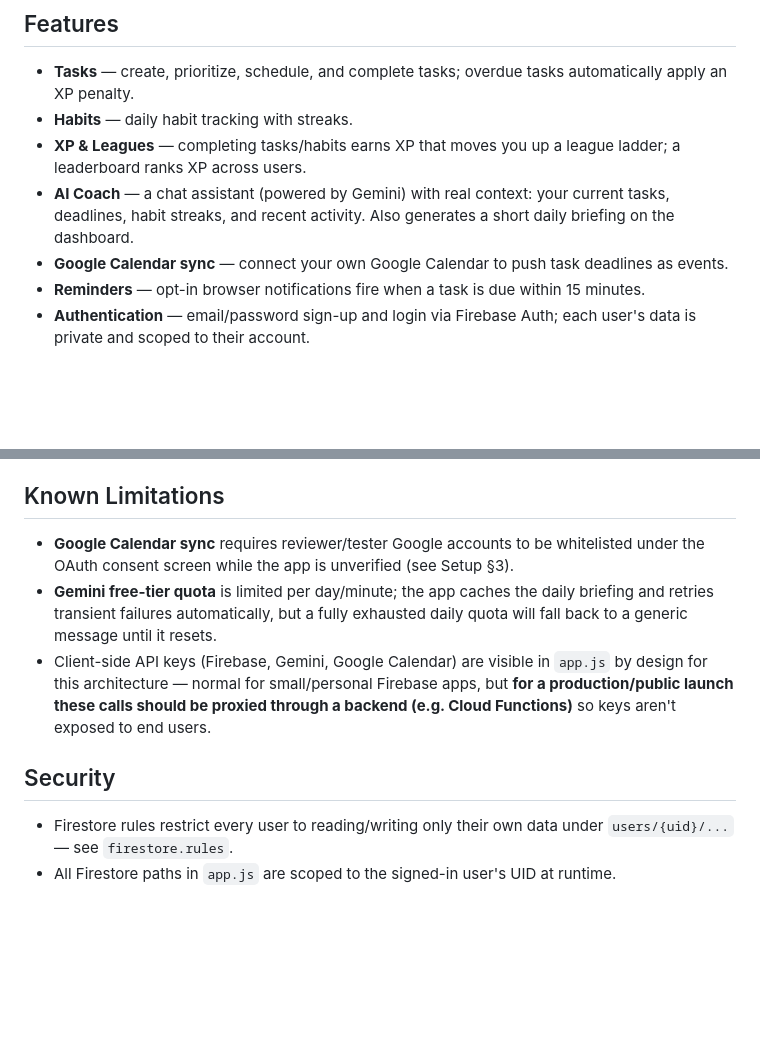
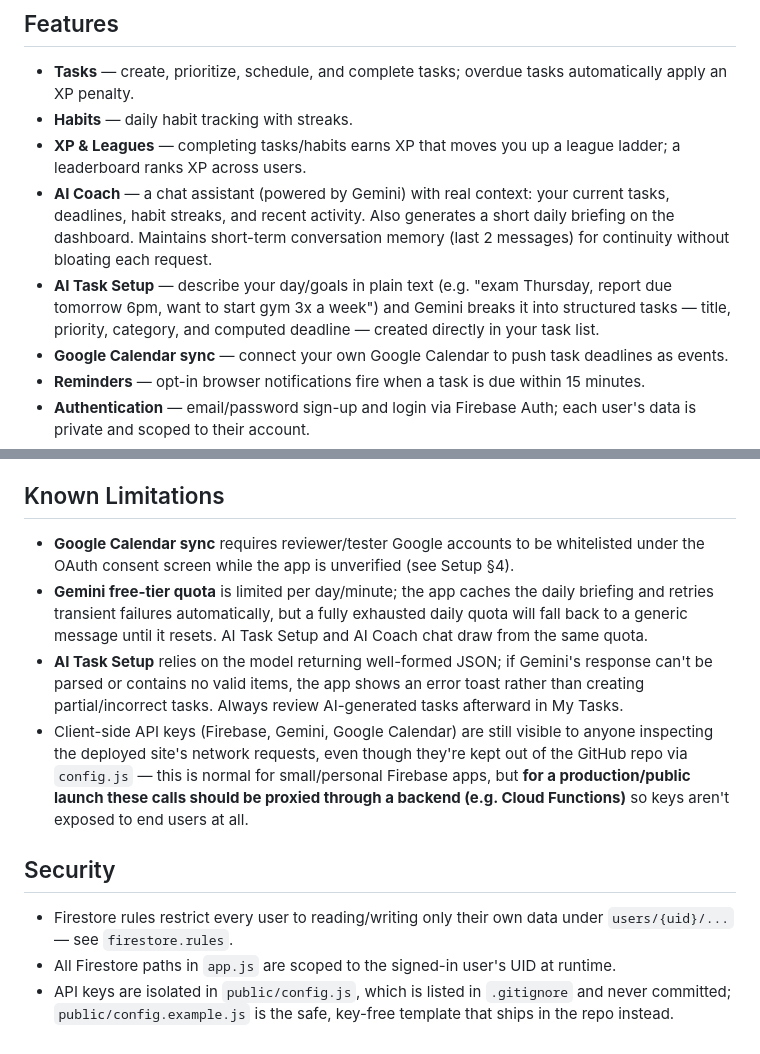
Before and after one commit to Kevin-Blessing-Paul/Aeris-AI-Task-Scheduler, a Markdown page: README.md, 2 parts joined by grey strips. GitHub-like rendering; blank space fills up the shorter version.

```diff
--- a/README.md
+++ b/README.md
@@ -7,7 +7,8 @@ Aeris is a gamified task & habit tracker with an AI coach, XP/leagues, Google Ca
 - **Tasks** — create, prioritize, schedule, and complete tasks; overdue tasks automatically apply an XP penalty.
 - **Habits** — daily habit tracking with streaks.
 - **XP & Leagues** — completing tasks/habits earns XP that moves you up a league ladder; a leaderboard ranks XP across users.
-- **AI Coach** — a chat assistant (powered by Gemini) with real context: your current tasks, deadlines, habit streaks, and recent activity. Also generates a short daily briefing on the dashboard.
+- **AI Coach** — a chat assistant (powered by Gemini) with real context: your current tasks, deadlines, habit streaks, and recent activity. Also generates a short daily briefing on the dashboard. Maintains short-term conversation memory (last 2 messages) for continuity without bloating each request.
+- **AI Task Setup** — describe your day/goals in plain text (e.g. "exam Thursday, report due tomorrow 6pm, want to start gym 3x a week") and Gemini breaks it into structured tasks — title, priority, category, and computed deadline — created directly in your task list.
 - **Google Calendar sync** — connect your own Google Calendar to push task deadlines as events.
 - **Reminders** — opt-in browser notifications fire when a task is due within 15 minutes.
 - **Authentication** — email/password sign-up and login via Firebase Auth; each user's data is private and scoped to their account.
@@ -91,11 +106,13 @@ This deploys both Firestore rules and Hosting. Use `firebase deploy --only hosti
 
 ## Known Limitations
 
-- **Google Calendar sync** requires reviewer/tester Google accounts to be whitelisted under the OAuth consent screen while the app is unverified (see Setup §3).
-- **Gemini free-tier quota** is limited per day/minute; the app caches the daily briefing and retries transient failures automatically, but a fully exhausted daily quota will fall back to a generic message until it resets.
-- Client-side API keys (Firebase, Gemini, Google Calendar) are visible in `app.js` by design for this architecture — normal for small/personal Firebase apps, but **for a production/public launch these calls should be proxied through a backend (e.g. Cloud Functions)** so keys aren't exposed to end users.
+- **Google Calendar sync** requires reviewer/tester Google accounts to be whitelisted under the OAuth consent screen while the app is unverified (see Setup §4).
+- **Gemini free-tier quota** is limited per day/minute; the app caches the daily briefing and retries transient failures automatically, but a fully exhausted daily quota will fall back to a generic message until it resets. AI Task Setup and AI Coach chat draw from the same quota.
+- **AI Task Setup** relies on the model returning well-formed JSON; if Gemini's response can't be parsed or contains no valid items, the app shows an error toast rather than creating partial/incorrect tasks. Always review AI-generated tasks afterward in My Tasks.
+- Client-side API keys (Firebase, Gemini, Google Calendar) are still visible to anyone inspecting the deployed site's network requests, even though they're kept out of the GitHub repo via `config.js` — this is normal for small/personal Firebase apps, but **for a production/public launch these calls should be proxied through a backend (e.g. Cloud Functions)** so keys aren't exposed to end users at all.
 
 ## Security
 
 - Firestore rules restrict every user to reading/writing only their own data under `users/{uid}/...` — see `firestore.rules`.
 - All Firestore paths in `app.js` are scoped to the signed-in user's UID at runtime.
+- API keys are isolated in `public/config.js`, which is listed in `.gitignore` and never committed; `public/config.example.js` is the safe, key-free template that ships in the repo instead.
```
Also changed, not shown: other parts of README.md (+21 -7 lines).
